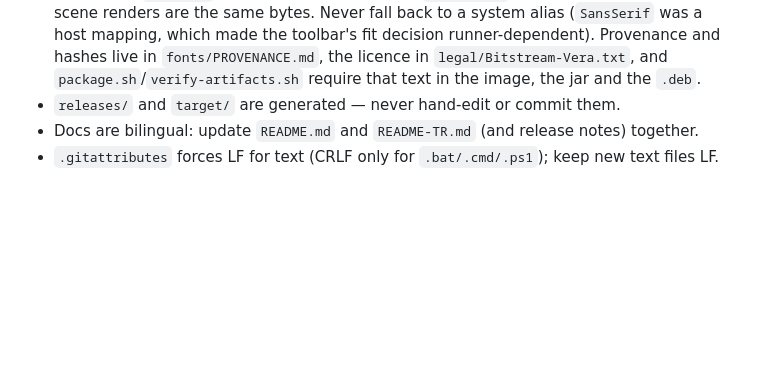
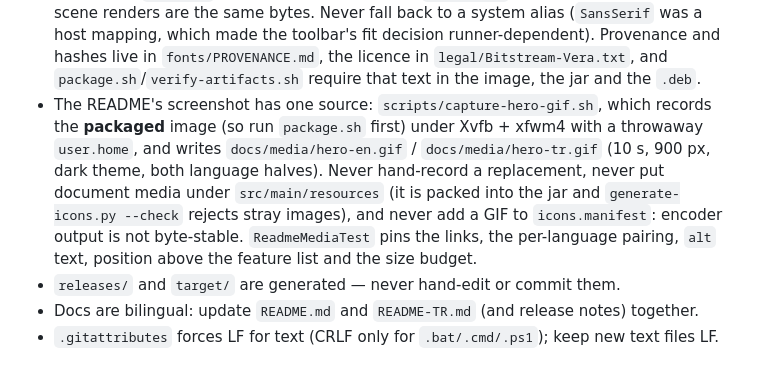
Before and after one commit to hyperpostulate/JTypeWriter, a Markdown page: AGENTS.md, the part around the change. Rendered like a GitHub page; blank space fills up the shorter version.

```diff
--- a/AGENTS.md
+++ b/AGENTS.md
@@ -171,6 +171,14 @@ suite is the gate, and it enforces several non-code invariants below.
   mapping, which made the toolbar's fit decision runner-dependent). Provenance and hashes live
   in `fonts/PROVENANCE.md`, the licence in `legal/Bitstream-Vera.txt`, and
   `package.sh`/`verify-artifacts.sh` require that text in the image, the jar and the `.deb`.
+- The README's screenshot has one source: `scripts/capture-hero-gif.sh`, which records the
+  **packaged** image (so run `package.sh` first) under Xvfb + xfwm4 with a throwaway
+  `user.home`, and writes `docs/media/hero-en.gif` / `docs/media/hero-tr.gif` (10 s, 900 px,
+  dark theme, both language halves). Never hand-record a replacement, never put document media
+  under `src/main/resources` (it is packed into the jar and `generate-icons.py --check` rejects
+  stray images), and never add a GIF to `icons.manifest`: encoder output is not byte-stable.
+  `ReadmeMediaTest` pins the links, the per-language pairing, `alt` text, position above the
+  feature list and the size budget.
 - `releases/` and `target/` are generated — never hand-edit or commit them.
 - Docs are bilingual: update `README.md` and `README-TR.md` (and release notes) together.
 - `.gitattributes` forces LF for text (CRLF only for `.bat/.cmd/.ps1`); keep new text files LF.
```
Also changed, not shown: README-TR.md (+19 -0 lines), README.md (+20 -0 lines), docs/media/hero-en.gif (added), docs/media/hero-tr.gif (added), 3 other files.
